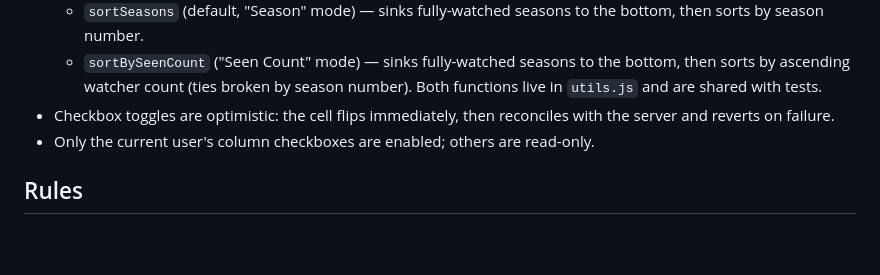
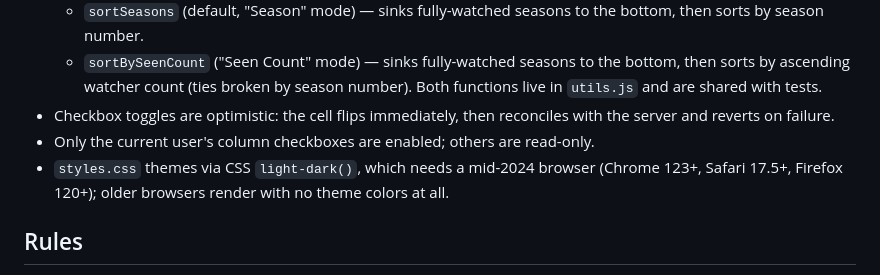
Before and after one commit to jluszcz/Outwatch, a Markdown page: CLAUDE.md, the part around the change. Rendered like a GitHub page; blank space fills up the shorter version.

Commit message:
docs: note the light-dark() browser floor in CLAUDE.md
Co-Authored-By: Claude Fable 5 <noreply@anthropic.com>

```diff
--- a/CLAUDE.md
+++ b/CLAUDE.md
@@ -104,6 +104,9 @@ names and emails out of source control. `seed.sql` holds only optional sample
 - Checkbox toggles are optimistic: the cell flips immediately, then reconciles
   with the server and reverts on failure.
 - Only the current user's column checkboxes are enabled; others are read-only.
+- `styles.css` themes via CSS `light-dark()`, which needs a mid-2024 browser
+  (Chrome 123+, Safari 17.5+, Firefox 120+); older browsers render with no
+  theme colors at all.
 
 ## Rules
 
```
